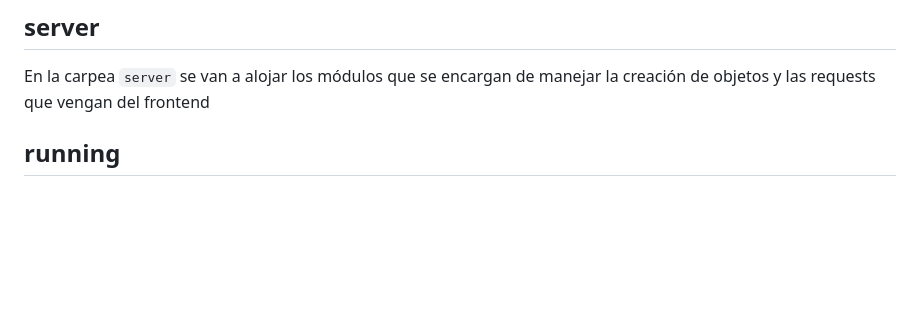
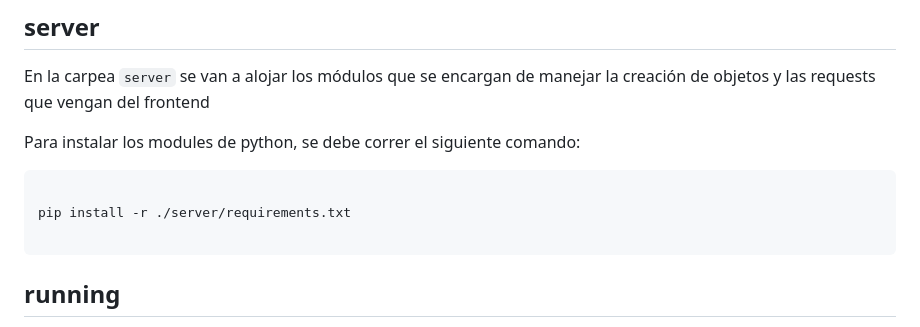
Before and after one commit to JulianH99/abstract_factory_game, a Markdown page: README.md, the part around the change. Drawn GitHub-style; blank space fills up the shorter version.

Commit message:
Actualizado readme.md y agregadas algunas clases base

````diff
--- a/README.md
+++ b/README.md
@@ -6,5 +6,11 @@ En la carpet `client` se van a alojar todos los archivos relacionados con el fro
 ## server
 En la carpea `server` se van a alojar los módulos que se encargan de manejar la creación de objetos y las requests que vengan del frontend
 
+Para instalar los modules de python, se debe correr el siguiente comando:
+```commandline
+
+pip install -r ./server/requirements.txt
+
+```
 ## running
 Por el momento, lo unico que se puede correr es el servidor, mediante git bash, escribiendo en la terminal `sh ./server/run.sh` (hay que tener flask instalado).
````
Also changed, not shown: extra-files/classDiagram.png (added), 8 other files.
